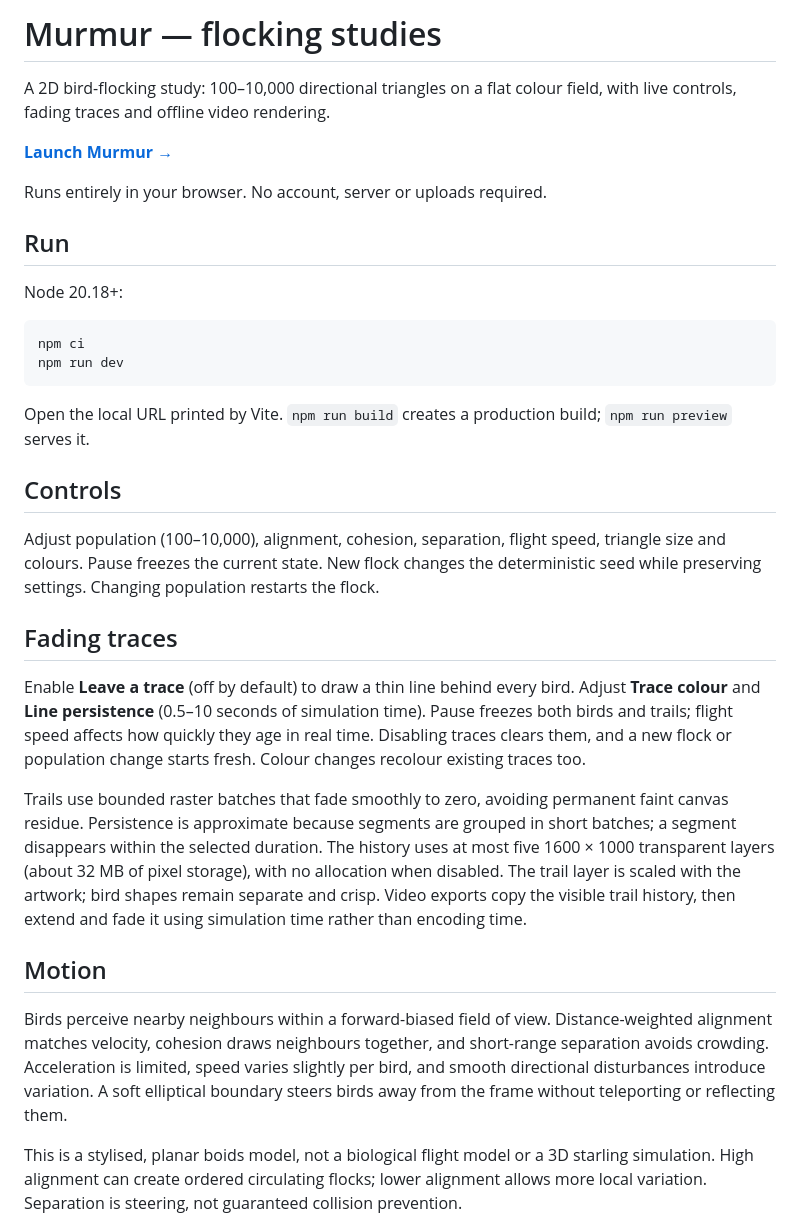
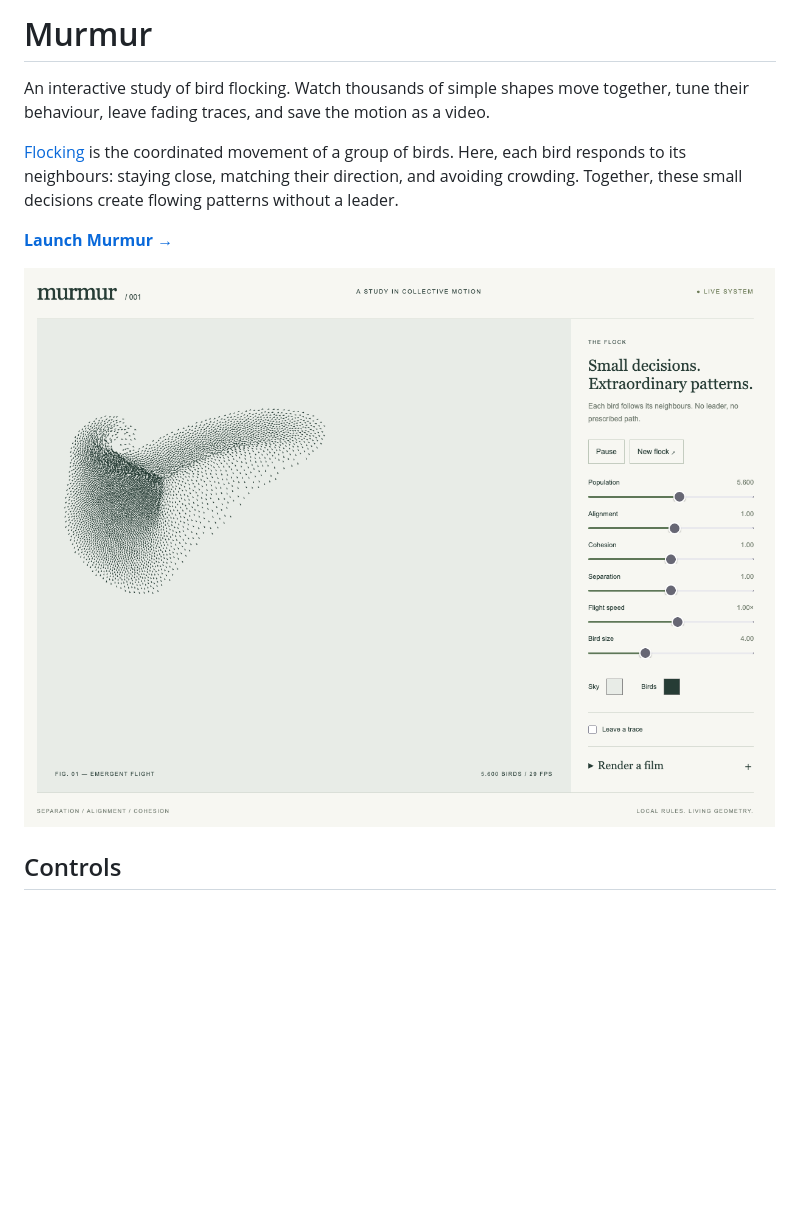
Before and after one commit to morishuz/murmur, a Markdown page: README.md, the part around one of its changes. GitHub-like rendering; pictures changed too: docs/images/murmur.png (added); blank space fills up the shorter version.

Commit message:
Simplify README and add flock screenshot

````diff
--- a/README.md
+++ b/README.md
@@ -1,35 +1,12 @@
-# Murmur — flocking studies
+# Murmur
 
-A 2D bird-flocking study: 100–10,000 directional triangles on a flat colour field, with live controls, fading traces and offline video rendering.
+An interactive study of bird flocking. Watch thousands of simple shapes move together, tune their behaviour, leave fading traces, and save the motion as a video.
+
+[Flocking](https://en.wikipedia.org/wiki/Flocking) is the coordinated movement of a group of birds. Here, each bird responds to its neighbours: staying close, matching their direction, and avoiding crowding. Together, these small decisions create flowing patterns without a leader.
 
 **[Launch Murmur →](https://morishuz.github.io/murmur/)**
 
-Runs entirely in your browser. No account, server or uploads required.
-
-## Run
-
-Node 20.18+:
-
-```sh
-npm ci
-npm run dev
-```
-
-Open the local URL printed by Vite. `npm run build` creates a production build; `npm run preview` serves it.
+![A sweeping flock of birds in Murmur, with controls alongside the artwork.](docs/images/murmur.png)
 
 ## Controls
 
-Adjust population (100–10,000), alignment, cohesion, separation, flight speed, triangle size and colours. Pause freezes the current state. New flock changes the deterministic seed while preserving settings. Changing population restarts the flock.
-
-## Fading traces
-
-Enable **Leave a trace** (off by default) to draw a thin line behind every bird. Adjust **Trace colour** and **Line persistence** (0.5–10 seconds of simulation time). Pause freezes both birds and trails; flight speed affects how quickly they age in real time. Disabling traces clears them, and a new flock or population change starts fresh. Colour changes recolour existing traces too.
-
-Trails use bounded raster batches that fade smoothly to zero, avoiding permanent faint canvas residue. Persistence is approximate because segments are grouped in short batches; a segment disappears within the selected duration. The history uses at most five 1600 × 1000 transparent layers (about 32 MB of pixel storage), with no allocation when disabled. The trail layer is scaled with the artwork; bird shapes remain separate and crisp. Video exports copy the visible trail history, then extend and fade it using simulation time rather than encoding time.
-
-## Motion
-
-Birds perceive nearby neighbours within a forward-biased field of view. Distance-weighted alignment matches velocity, cohesion draws neighbours together, and short-range separation avoids crowding. Acceleration is limited, speed varies slightly per bird, and smooth directional disturbances introduce variation. A soft elliptical boundary steers birds away from the frame without teleporting or reflecting them.
-
-This is a stylised, planar boids model, not a biological flight model or a 3D starling simulation. High alignment can create ordered circulating flocks; lower alignment allows more local variation. Separation is steering, not guaranteed collision prevention.
-
````
Also changed, not shown: other parts of README.md (+6 -21 lines).
